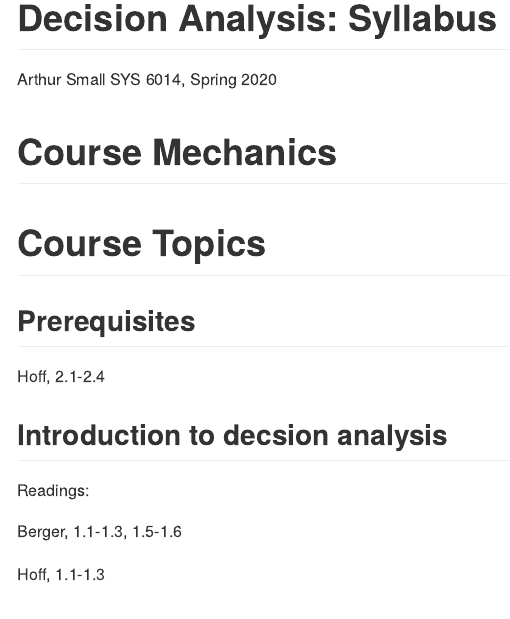
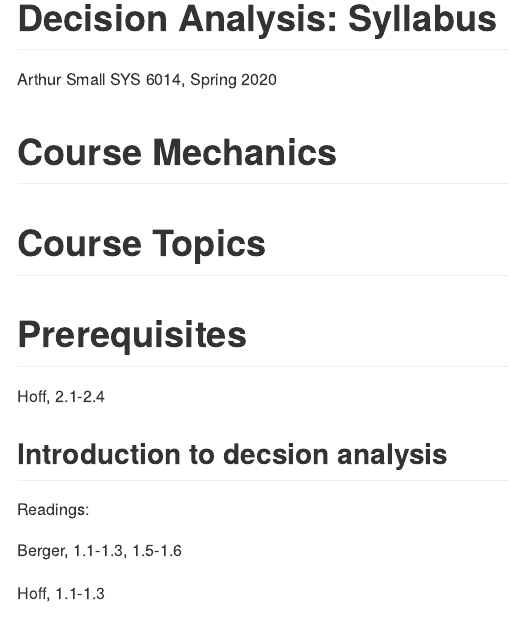
Before and after one commit to uva-engineering-decision-analysis/course-materials, an R Markdown document (decision-analysis-syllabus.Rmd): the page in a window 1100 px wide, from its top. Rendered offline with R 4.5, knitr and Pandoc, with nearby package versions; the code chunks are not run, so their results and figures are left out; both versions are drawn in the output format of the newer one.

```diff
--- a/decision-analysis-syllabus.Rmd
+++ b/decision-analysis-syllabus.Rmd
@@ -3,8 +3,8 @@
 author: "Arthur Small"
 date: "SYS 6014, Spring 2020"
 output:
+  github_document: default
   html_notebook: default
-  github_document: default
 ---
 
 
@@ -12,7 +12,7 @@
 
 # Course Topics
 
-## Prerequisites
+# Prerequisites
 
 Hoff, 2.1-2.4
 
```
